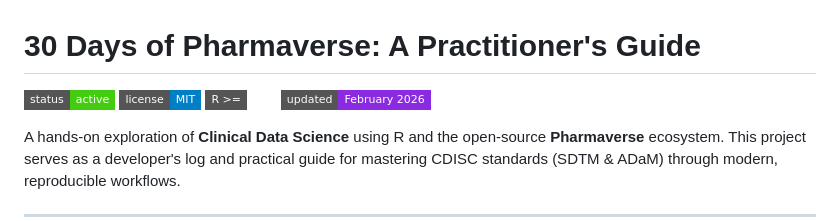
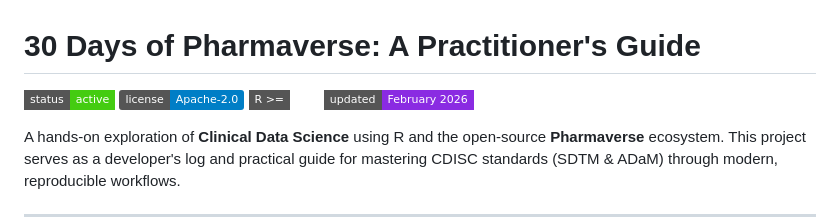
Before and after one commit to ineelhere/30-days-of-pharmaverse, a Markdown page: README.md, the part around the change. Rendered like a GitHub page; badges without logos.

Commit message:
add licence

```diff
--- a/README.md
+++ b/README.md
@@ -1,7 +1,7 @@
 # 30 Days of Pharmaverse: A Practitioner's Guide
 
 ![Status](https://img.shields.io/badge/status-active-brightgreen?style=flat-square)
-![License](https://img.shields.io/badge/license-MIT-blue?style=flat-square)
+[![License: Apache-2.0](https://img.shields.io/badge/license-Apache--2.0-blue.svg)](https://opensource.org/license/apache-2-0)
 ![R Version](https://img.shields.io/badge/R%20%3E%3D-4.0-brightblue?style=flat-square)
 ![Last Updated](https://img.shields.io/badge/updated-February%202026-blueviolet?style=flat-square)
 
```
